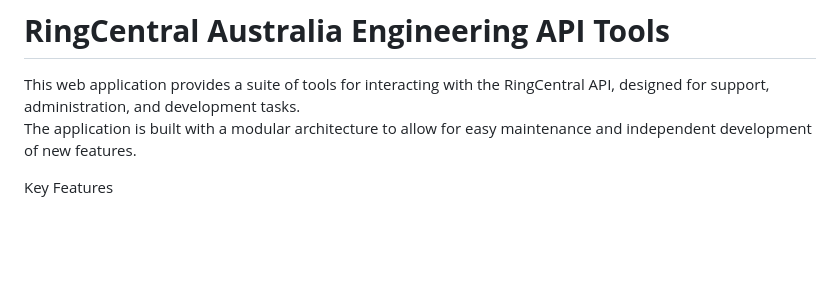
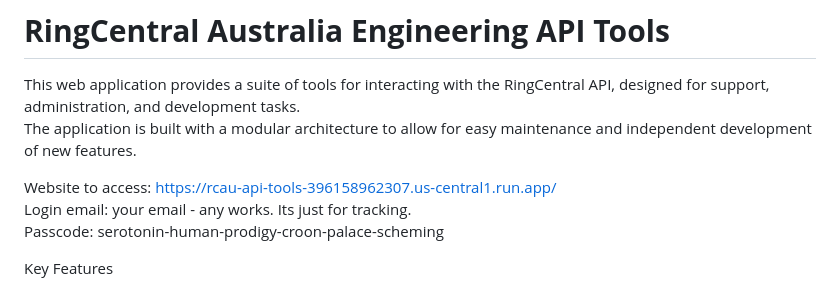
Before and after one commit to stevenmyers-wq/rcstage, a Markdown page: readme.md, the part around the change. GitHub-like rendering; blank space fills up the shorter version.

```diff
--- a/readme.md
+++ b/readme.md
@@ -1,6 +1,10 @@
 # **RingCentral Australia Engineering API Tools**
 This web application provides a suite of tools for interacting with the RingCentral API, designed for support, administration, and development tasks.
 The application is built with a modular architecture to allow for easy maintenance and independent development of new features.
+
+Website to access: https://rcau-api-tools-396158962307.us-central1.run.app/
+Login email: your email - any works. Its just for tracking.
+Passcode: serotonin-human-prodigy-croon-palace-scheming
 
 Key Features
 -	Secure Two-Layer Authentication:
```
